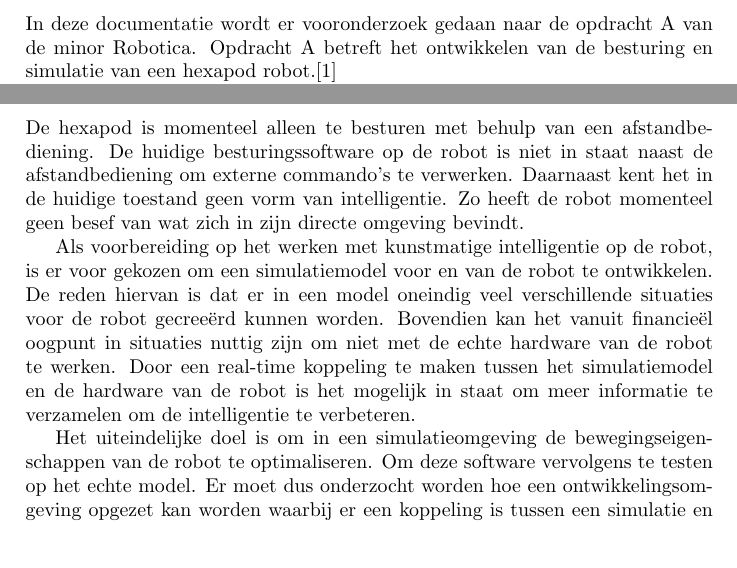
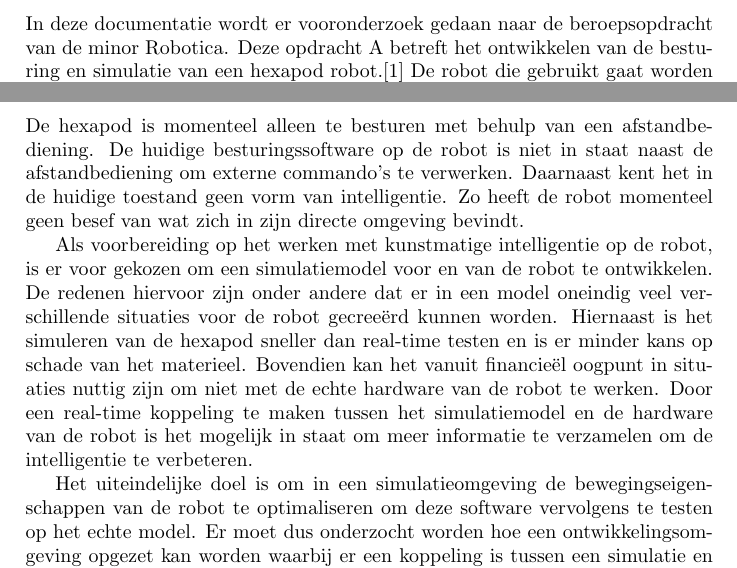
Before and after one commit to matthijsvisser-zz/Documentatie, a LaTeX document (Vooronderzoek/Vooronderzoek.tex): two parts of pages 3 and 4 of 7, joined at a grey line, cut so that both start at the same text, the shorter picture padded with empty space. Compiled offline with pdfLaTeX.

Commit message:
feedback van martin : hfdst 1 en 2.

```diff
--- a/Vooronderzoek/Vooronderzoek.tex
+++ b/Vooronderzoek/Vooronderzoek.tex
@@ -21,7 +21,7 @@ Not in use yet
 \fi
 
 \section{Inleiding}
-In deze documentatie wordt er vooronderzoek gedaan naar de opdracht A van de minor Robotica. Opdracht A betreft het ontwikkelen van de besturing en simulatie van een hexapod robot.\cite{beroepsopdrachten}
+In deze documentatie wordt er vooronderzoek gedaan naar de beroepsopdracht van de minor Robotica. Deze opdracht A betreft het ontwikkelen van de besturing en simulatie van een hexapod robot.\cite{beroepsopdrachten} De robot die gebruikt gaat worden is de PhantomX AX Hexapod van TrossenRobotics. \cite{PhantomX AX Hexapod Kit}.
 
 In de huidige situatie wordt een hexapod handmatig met een afstandbediening bestuurd en kent geen vorm van intelligentie. Ter voorbereiding op het werken met kunstmatige intelligentie, is er voor gekozen om een simulatiemodel van de robot te ontwikkelen. Om praktische informatie te verzamelen is er een koppeling nodig tussen het simulatie model en de hardware van de robot. Met behulp van deze koppeling kan er onderzoek gedaan worden naar bijvoorbeeld effici\"ente looppatronen en zelf lerende functies.
 
@@ -32,10 +32,10 @@ Het verslag is opgebouwd uit het onderzoek naar een hexapod met daarbij de hoofd
 \section{Opdrachtdefinitie}
 De hexapod is momenteel alleen te besturen met behulp van een afstandbediening. De huidige besturingssoftware op de robot is niet in staat naast de afstandbediening om externe commando's te verwerken. Daarnaast kent het in de huidige toestand geen vorm van intelligentie. Zo heeft de robot momenteel geen besef van wat zich in zijn directe omgeving bevindt.
 
-Als voorbereiding op het werken met kunstmatige intelligentie op de robot, is er voor gekozen om een simulatiemodel voor en van de robot te ontwikkelen. De reden hiervan is dat er in een model oneindig veel verschillende situaties voor de robot gecree\"erd kunnen worden. Bovendien kan het vanuit financie\"el oogpunt in situaties nuttig zijn om niet met de echte hardware van de robot te werken.
+Als voorbereiding op het werken met kunstmatige intelligentie op de robot, is er voor gekozen om een simulatiemodel voor en van de robot te ontwikkelen. De redenen hiervoor zijn onder andere dat er in een model oneindig veel verschillende situaties voor de robot gecree\"erd kunnen worden. Hiernaast is het simuleren van de hexapod sneller dan real-time testen en is er minder kans op schade van het materieel. Bovendien kan het vanuit financie\"el oogpunt in situaties nuttig zijn om niet met de echte hardware van de robot te werken.
 Door een real-time koppeling te maken tussen het simulatiemodel en de hardware van de robot is het mogelijk in staat om meer informatie te verzamelen om de intelligentie te verbeteren.
 
-Het uiteindelijke doel is om in een simulatieomgeving de bewegingseigenschappen van de robot te optimaliseren. Om deze software vervolgens te testen op het echte model. Er moet dus onderzocht worden hoe een ontwikkelingsomgeving opgezet kan worden waarbij er een koppeling is tussen een simulatie en de robot zelf. Daarnaast moet de robot extern te besturen zijn met behulp van een computer. De robot en het simulatiemodel moeten de mogelijkheid hebben om de stand van de servomotoren real-time naar elkaar over te brengen. Om beschadiging te voorkomen moet het in staat kunnen zijn om fouten te detecteren. De onderlinge poten zouden niet met elkaar in contact moeten komen. Het onderzoeken van het gedrag van een hexapod is van belang om uiteindelijk de hexapod zelf lerende functies te geven.
+Het uiteindelijke doel is om in een simulatieomgeving de bewegingseigenschappen van de robot te optimaliseren om deze software vervolgens te testen op het echte model. Er moet dus onderzocht worden hoe een ontwikkelingsomgeving opgezet kan worden waarbij er een koppeling is tussen een simulatie en de robot zelf. Daarnaast moet de robot extern te besturen zijn met behulp van een computer. De robot en het simulatiemodel moeten de mogelijkheid hebben om de stand van de servomotoren real-time naar elkaar over te brengen. Om beschadiging te voorkomen moet het in staat kunnen zijn om fouten te detecteren. De onderlinge poten zouden niet met elkaar in contact moeten komen. Het onderzoeken van het gedrag van een hexapod is van belang om uiteindelijk de hexapod zelf lerende functies te geven.
 \newpage
 
 \iffalse %commentaar sectie
```
Also changed, not shown: Vooronderzoek/references.bib (+4 -4 lines), Vooronderzoek/Vooronderzoek.pdf.
